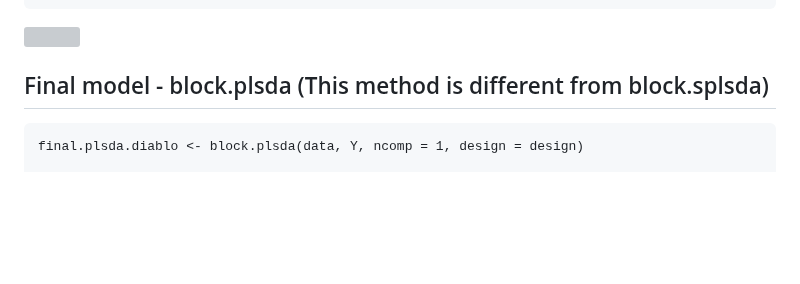
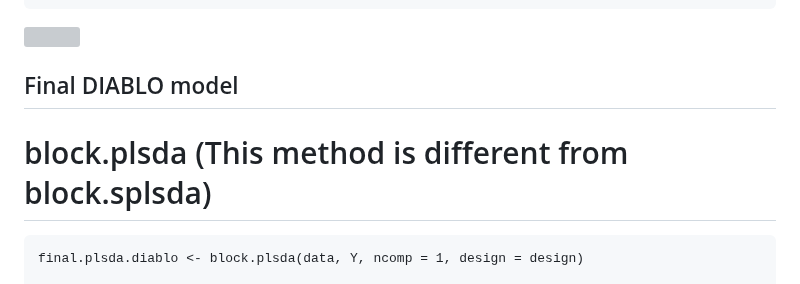
Before and after one commit to warasinee/Multiomics_Case_Study, a Markdown page: R_script/7_DIABLO_Network_Strep_100625.md, the part around the change. Rendered like a GitHub page; blank space fills up the shorter version; grey boxes are pictures that could not be loaded.

```diff
--- a/R_script/7_DIABLO_Network_Strep_100625.md
+++ b/R_script/7_DIABLO_Network_Strep_100625.md
@@ -208,7 +208,8 @@ you can look at the perf plot and decide on the number of components
 
 ![](7_DIABLO_Network_Strep_files/figure-markdown_strict/unnamed-chunk-5-1.png)
 
-## Final model - block.plsda (This method is different from block.splsda)
+## Final DIABLO model
+# block.plsda (This method is different from block.splsda)
 
     final.plsda.diablo <- block.plsda(data, Y, ncomp = 1, design = design)
 
```
